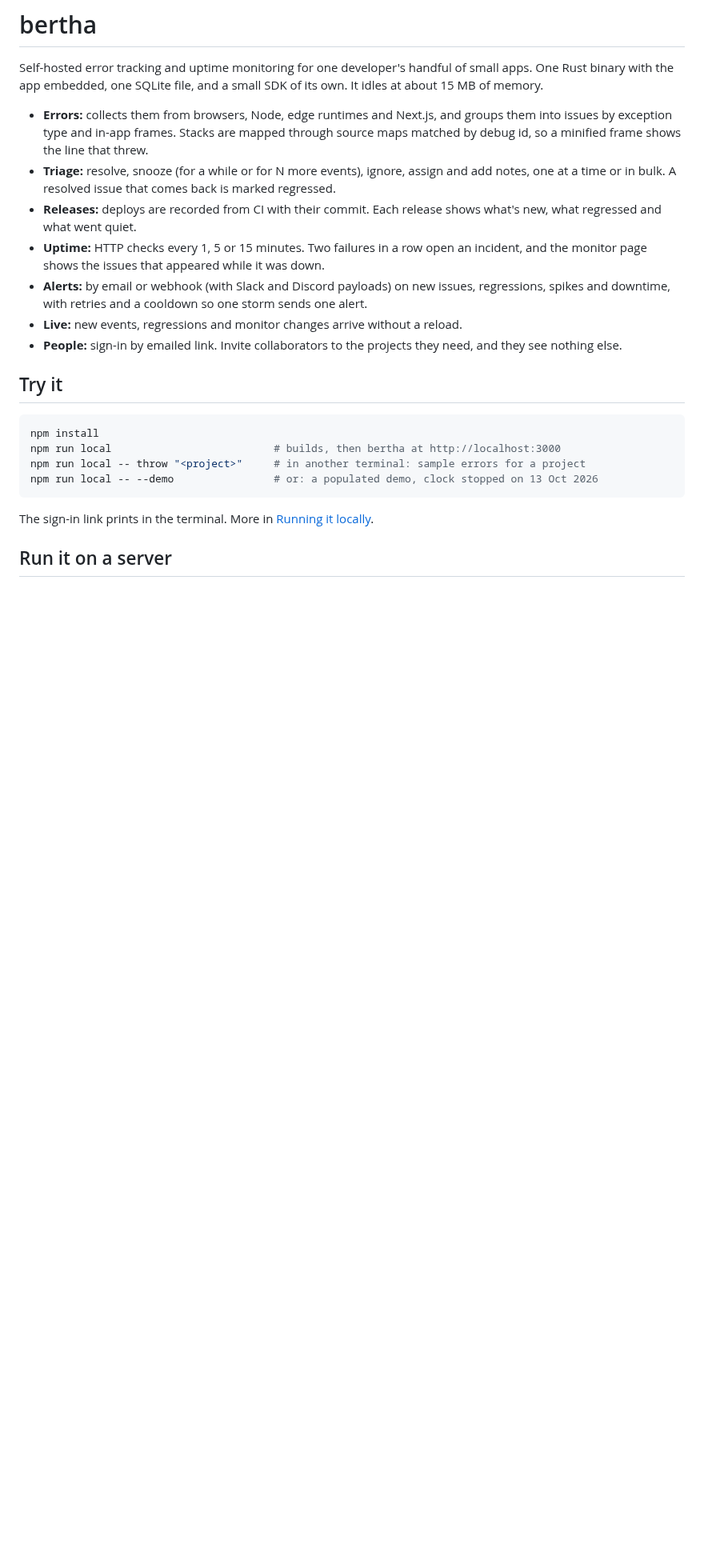
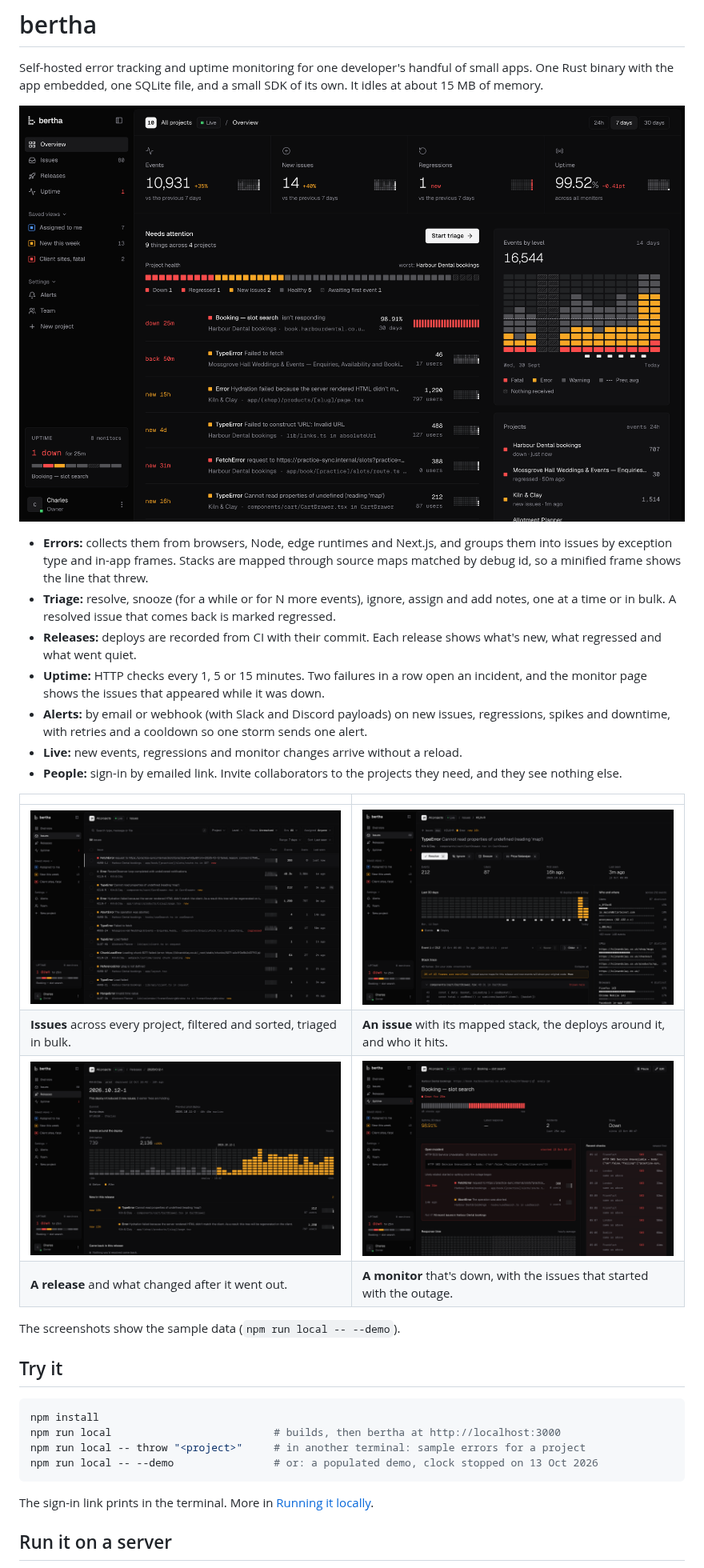
Before and after one commit to felixowens/bertha, a Markdown page: README.md, the part around one of its changes. Shown at 80% size. GitHub-like rendering; pictures changed too: docs/screenshots/issue.png (added), docs/screenshots/issues.png (added), docs/screenshots/monitor.png (added); blank space fills up the shorter version.

Commit message:
README: screenshots of the overview, issues, an issue, a release and a monitor
Co-Authored-By: Claude Opus 5.5 <noreply@anthropic.com>

```diff
--- a/README.md
+++ b/README.md
@@ -3,6 +3,8 @@
 Self-hosted error tracking and uptime monitoring for one developer's handful of small
 apps. One Rust binary with the app embedded, one SQLite file, and a small SDK of its own.
 It idles at about 15 MB of memory.
+
+![The overview: events, new issues, regressions and uptime for the week, what needs attention across all projects, and events by level](docs/screenshots/overview.png)
 
 - **Errors:** collects them from browsers, Node, edge runtimes and Next.js, and groups
   them into issues by exception type and in-app frames. Stacks are mapped through source
@@ -19,6 +21,15 @@ It idles at about 15 MB of memory.
 - **Live:** new events, regressions and monitor changes arrive without a reload.
 - **People:** sign-in by emailed link. Invite collaborators to the projects they need,
   and they see nothing else.
+
+| | |
+| --- | --- |
+| ![The issue list across projects, with trends, events, users and last seen](docs/screenshots/issues.png) | ![An issue: triage actions, 30 days of events with deploys marked, a mapped stack trace, and who and where it hits](docs/screenshots/issue.png) |
+| **Issues** across every project, filtered and sorted, triaged in bulk. | **An issue** with its mapped stack, the deploys around it, and who it hits. |
+| ![A release: events in the 24 hours either side of the deploy, and the issues it introduced](docs/screenshots/release.png) | ![A monitor that's down: its check history, the open incident and the issues that started with it](docs/screenshots/monitor.png) |
+| **A release** and what changed after it went out. | **A monitor** that's down, with the issues that started with the outage. |
+
+The screenshots show the sample data (`npm run local -- --demo`).
 
 ## Try it
 
```
Also changed, not shown: other parts of README.md (+2 -0 lines), 2 other files.
